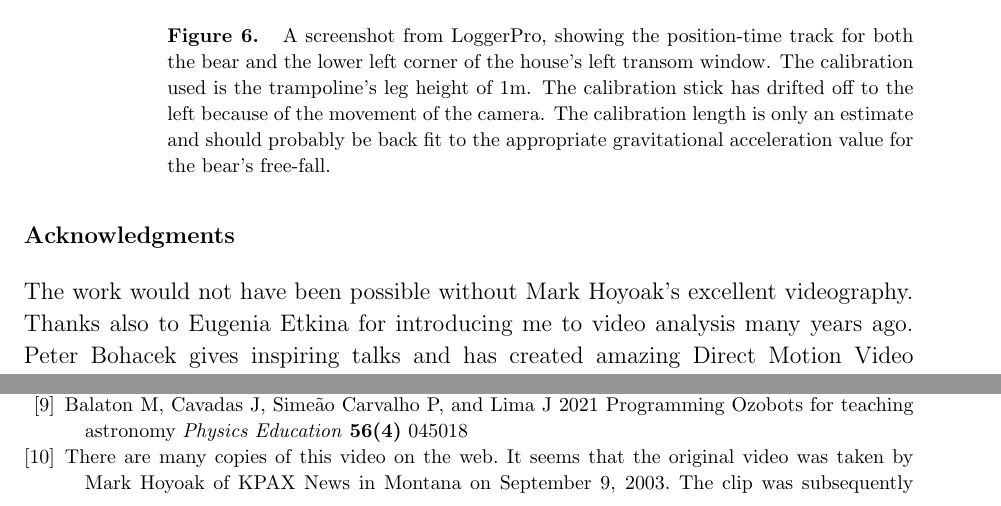
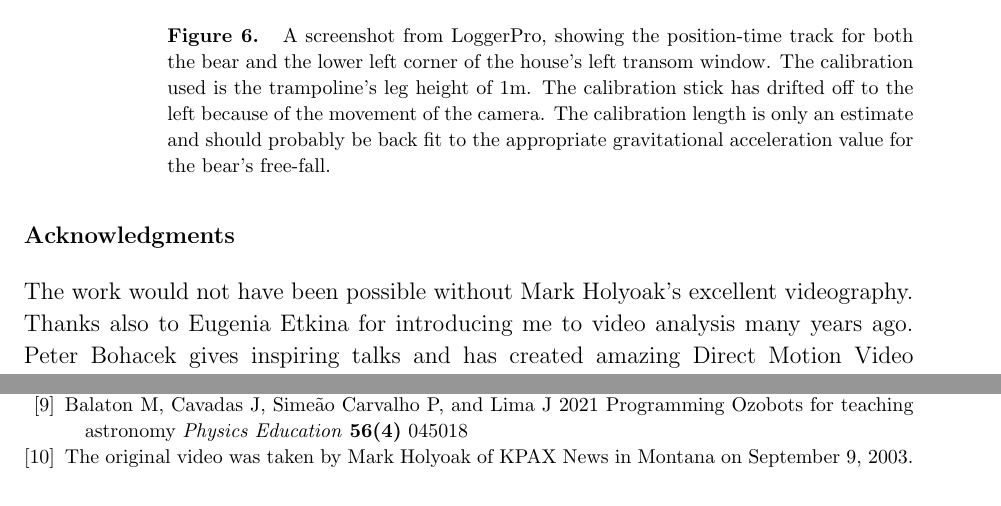
Before and after one commit to ntmoore/video_analysis_Youtube, a LaTeX paper (moving_camera_paper/make_paper/moving_camera.tex): two parts of pages 9 and 10 of 11, joined at a grey line, cut so that both start at the same text. Compiled offline with pdfLaTeX.

Commit message:
Updates based on permissions

```diff
--- a/moving_camera_paper/make_paper/moving_camera.tex
+++ b/moving_camera_paper/make_paper/moving_camera.tex
@@ -164,7 +164,7 @@ Cellphone video is everywhere in a way that was unimaginable 20 years ago.  Most
 
 %\begin{acknowledgments}
 \ack
-The work would not have been possible without Mark Hoyoak's excellent videography.  Thanks also to Eugenia Etkina for introducing me to video analysis many years ago.  Peter Bohacek gives inspiring talks and has created amazing Direct Motion Video examples.  Final thanks to Reviewer 1 for useful and friendly comments.
+The work would not have been possible without Mark Holyoak's excellent videography.  Thanks also to Eugenia Etkina for introducing me to video analysis many years ago.  Peter Bohacek gives inspiring talks and has created amazing Direct Motion Video examples.  Final thanks to Reviewer 1 for useful and friendly comments.
 
 %\end{acknowledgments}
 
@@ -229,7 +229,7 @@ Programming Ozobots for teaching astronomy
 %DOI 10.1088/1361-6552/abfb44
 
 \bibitem{bear_video_source}
-There are many copies of this video on the web.  It seems that the original video was taken by Mark Hoyoak of KPAX News in Montana on September 9, 2003.  The clip was subsequently featured on national news and comedy programs.  For an overview, see \url{https://www.youtube.com/watch?v=jB47Vucoj2o} .
+The original video was taken by Mark Holyoak of KPAX News in Montana on September 9, 2003.  The clip was subsequently featured on national news and comedy programs.  For an overview, see \url{https://www.youtube.com/watch?v=jB47Vucoj2o} .
 
 \bibitem{AccidentRisk}
 %https://doi.org/10.1016/j.aap.2009.02.002
```
Also changed, not shown: moving_camera_paper/make_paper/moving_camera.pdf, moving_camera_paper/make_paper/moving_camera.tex (4 more changed lines), 5 other files.
